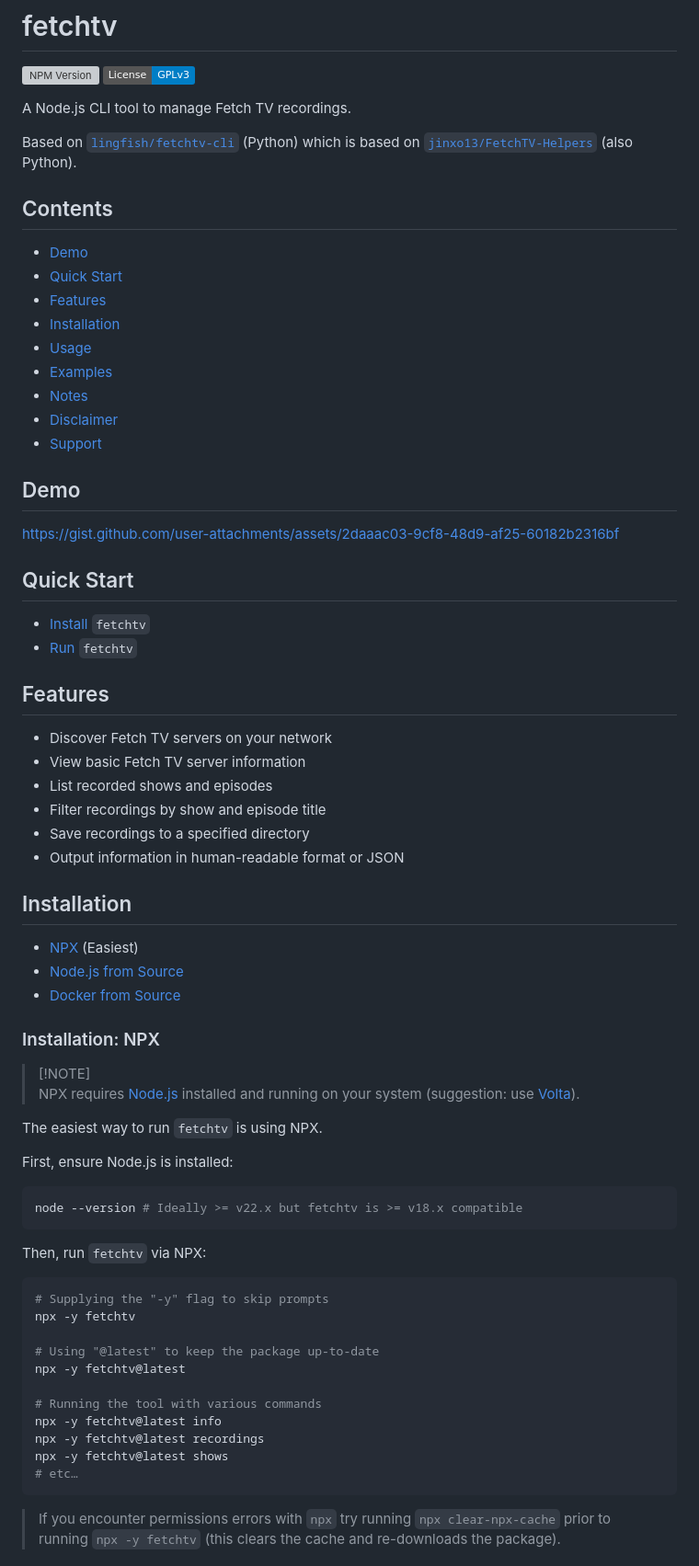
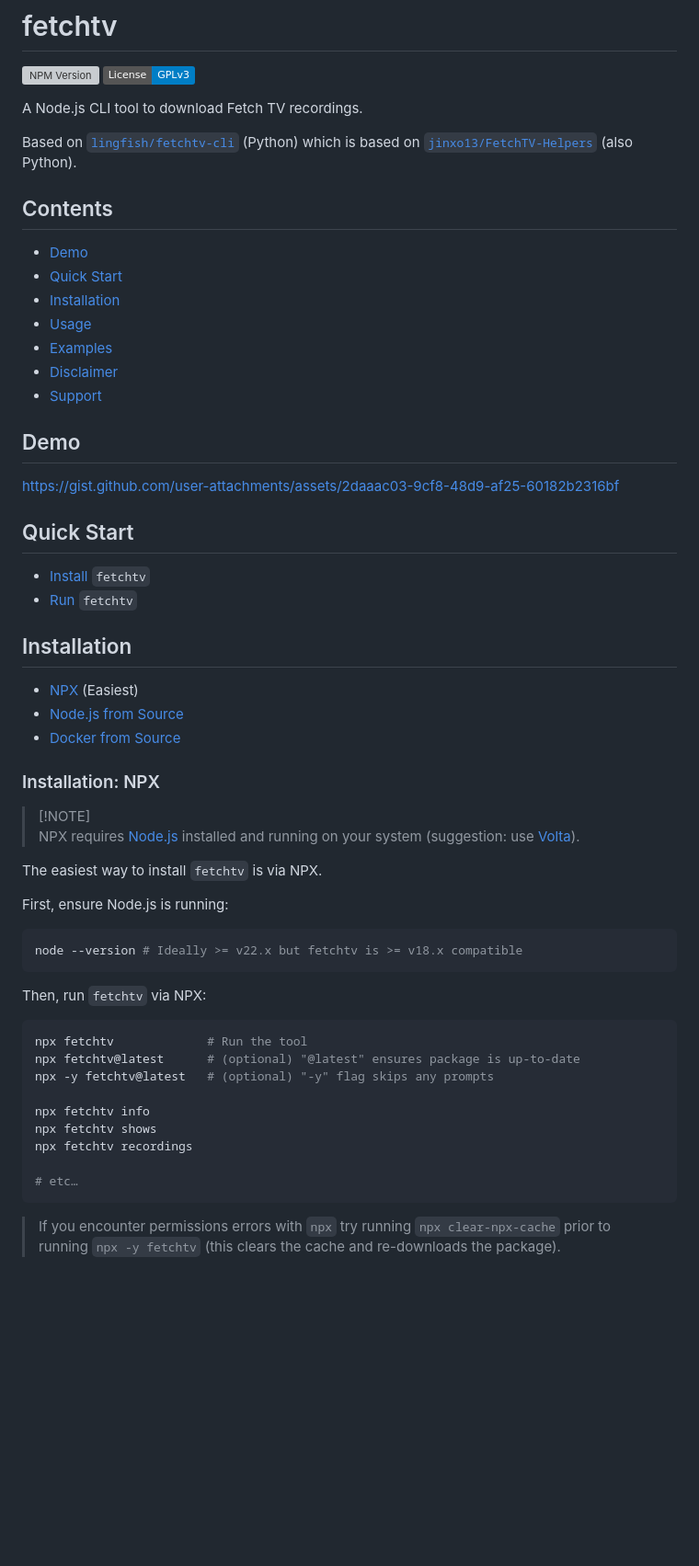
Before and after one commit to furey/fetchtv, a Markdown page: README.md, the part around one of its changes. Shown at 92% size. Drawn GitHub-style; badges without logos; blank space fills up the shorter version; grey boxes are pictures that could not be loaded.

````diff
--- a/README.md
+++ b/README.md
@@ -3,7 +3,7 @@
 [![NPM Version](https://img.shields.io/npm/v/fetchtv)](https://www.npmjs.com/package/fetchtv)
 [![License: GPL v3](https://img.shields.io/badge/License-GPLv3-blue.svg)](https://www.gnu.org/licenses/gpl-3.0)
 
-A Node.js CLI tool to manage Fetch TV recordings.
+A Node.js CLI tool to download Fetch TV recordings.
 
 Based on [`lingfish/fetchtv-cli`](https://github.com/lingfish/fetchtv-cli) (Python) which is based on [`jinxo13/FetchTV-Helpers`](https://github.com/jinxo13/FetchTV-Helpers) (also Python).
 
@@ -11,11 +11,9 @@ Based on [`lingfish/fetchtv-cli`](https://github.com/lingfish/fetchtv-cli) (Pyth
 
 - [Demo](#demo)
 - [Quick Start](#quick-start)
-- [Features](#features)
 - [Installation](#installation)
 - [Usage](#usage)
 - [Examples](#examples)
-- [Notes](#notes)
 - [Disclaimer](#disclaimer)
 - [Support](#support)
 
@@ -28,15 +26,6 @@ https://gist.github.com/user-attachments/assets/2daaac03-9cf8-48d9-af25-60182b23
 - [Install](#installation) `fetchtv`
 - [Run](#usage) `fetchtv`
 
-## Features
-
-- Discover Fetch TV servers on your network
-- View basic Fetch TV server information
-- List recorded shows and episodes
-- Filter recordings by show and episode title
-- Save recordings to a specified directory
-- Output information in human-readable format or JSON
-
 ## Installation
 
 - [NPX](#installation-npx) (Easiest)
@@ -48,9 +37,9 @@ https://gist.github.com/user-attachments/assets/2daaac03-9cf8-48d9-af25-60182b23
 > [!NOTE]<br>
 > NPX requires [Node.js](https://nodejs.org/en/download) installed and running on your system (suggestion: use [Volta](https://volta.sh)).
 
-The easiest way to run `fetchtv` is using NPX.
+The easiest way to install `fetchtv` is via NPX.
 
-First, ensure Node.js is installed:
+First, ensure Node.js is running:
 
 ```console
 node --version # Ideally >= v22.x but fetchtv is >= v18.x compatible
@@ -59,16 +48,14 @@ node --version # Ideally >= v22.x but fetchtv is >= v18.x compatible
 Then, run `fetchtv` via NPX:
 
 ```console
-# Supplying the "-y" flag to skip prompts
-npx -y fetchtv
+npx fetchtv             # Run the tool
+npx fetchtv@latest      # (optional) "@latest" ensures package is up-to-date
+npx -y fetchtv@latest   # (optional) "-y" flag skips any prompts
 
-# Using "@latest" to keep the package up-to-date
-npx -y fetchtv@latest
+npx fetchtv info
+npx fetchtv shows
+npx fetchtv recordings
 
-# Running the tool with various commands
-npx -y fetchtv@latest info
-npx -y fetchtv@latest recordings
-npx -y fetchtv@latest shows
 # etc…
 ```
 
````
Also changed, not shown: other parts of README.md (+33 -26 lines).
